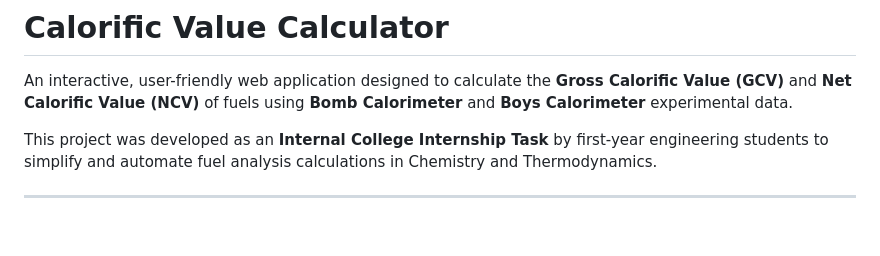
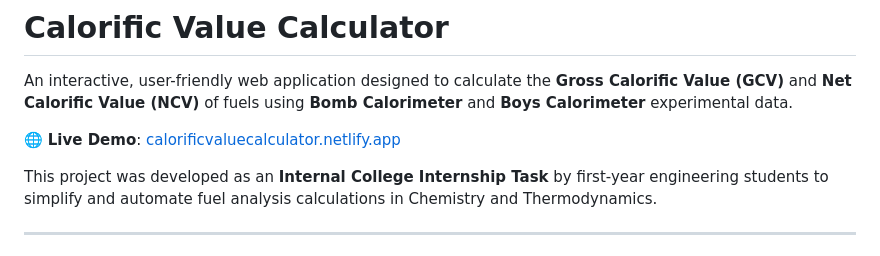
Before and after one commit to manishdabade45/Calorific_cal, a Markdown page: README.md, the part around the change. Drawn GitHub-style; blank space fills up the shorter version.

Commit message:
docs: Add Live Demo Netlify link to README.md

```diff
--- a/README.md
+++ b/README.md
@@ -1,6 +1,8 @@
 # Calorific Value Calculator
 
 An interactive, user-friendly web application designed to calculate the **Gross Calorific Value (GCV)** and **Net Calorific Value (NCV)** of fuels using **Bomb Calorimeter** and **Boys Calorimeter** experimental data.
+
+🌐 **Live Demo**: [calorificvaluecalculator.netlify.app](https://calorificvaluecalculator.netlify.app/)
 
 This project was developed as an **Internal College Internship Task** by first-year engineering students to simplify and automate fuel analysis calculations in Chemistry and Thermodynamics.
 
```
